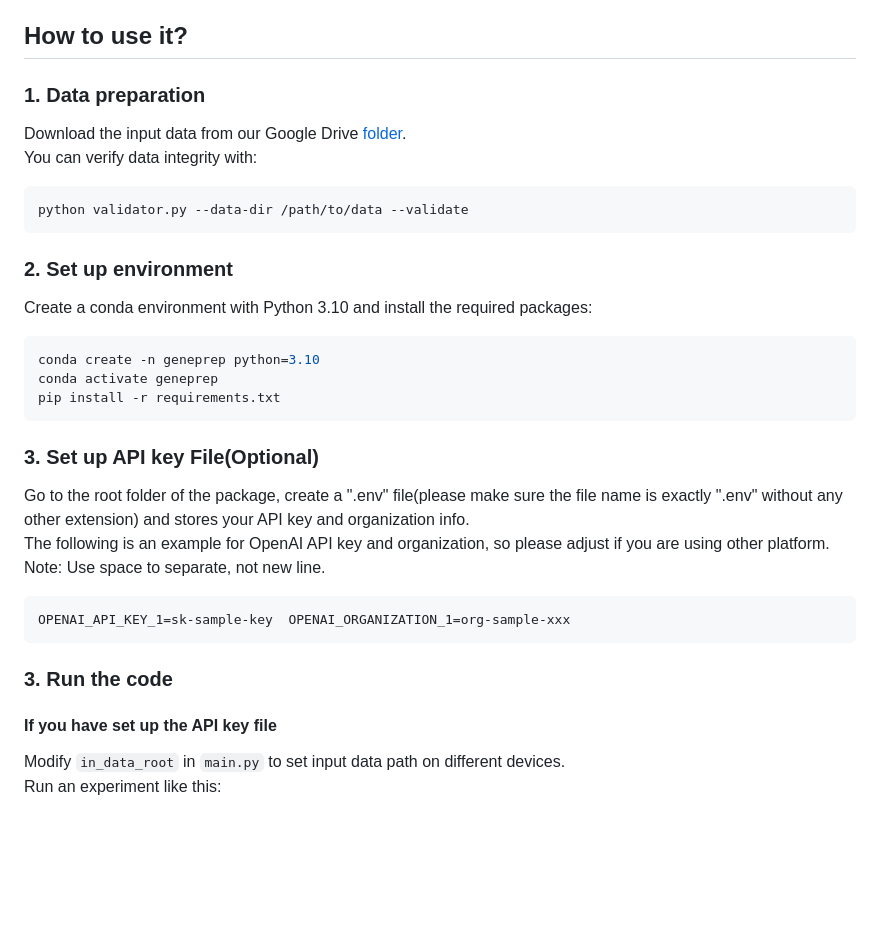
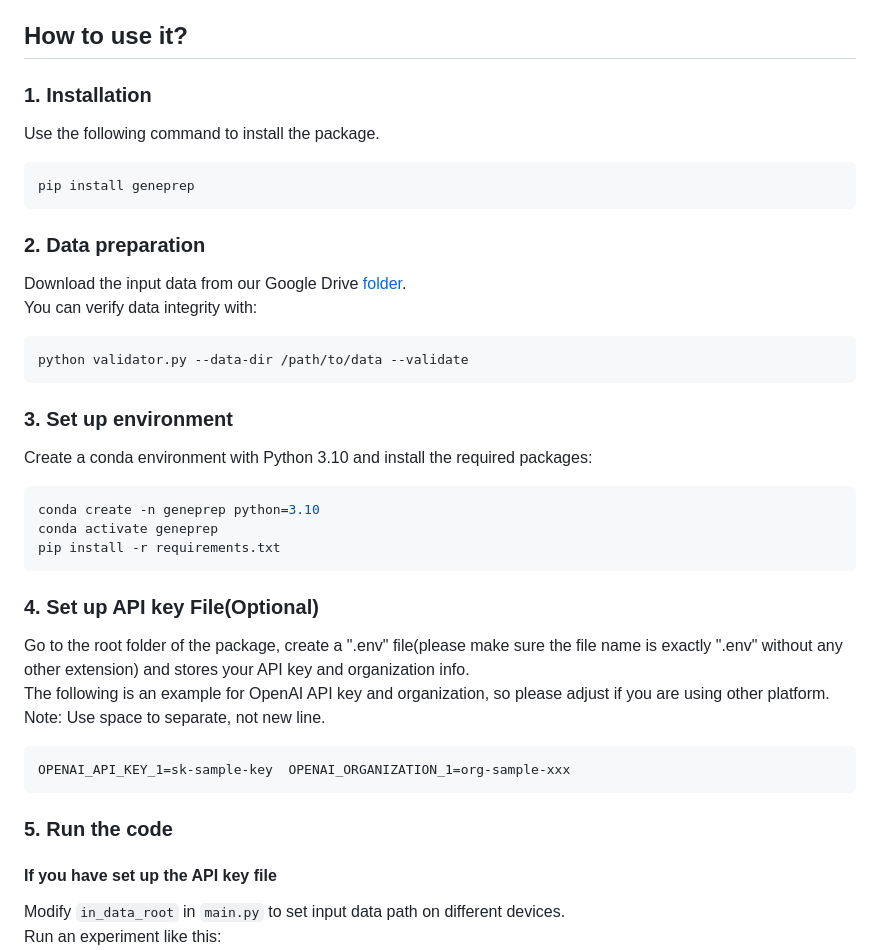
Before and after one commit to YueXu-2001/GenePrep, a Markdown page: README.md, the part around the change. Drawn GitHub-style; blank space fills up the shorter version.

Commit message:
Update README.md
adding instruction of installing geneprep

````diff
--- a/README.md
+++ b/README.md
@@ -7,14 +7,20 @@ GenePrep is an automated multi-agent system that streamlines preprocessing and a
 
 ## How to use it?
 
-### 1. Data preparation
+### 1. Installation
+Use the following command to install the package.
+```bash
+pip install geneprep
+```
+
+### 2. Data preparation
 Download the input data from our Google Drive [folder](https://drive.google.com/drive/u/0/folders/1A25gqaIpcahle6TLJ81Qnd2VoluJ2NEe). \
 You can verify data integrity with:
 ```bash
 python validator.py --data-dir /path/to/data --validate
 ```
 
-### 2. Set up environment
+### 3. Set up environment
 Create a conda environment with Python 3.10 and install the required packages:
 ```bash
 conda create -n geneprep python=3.10
@@ -22,7 +28,7 @@ conda activate geneprep
 pip install -r requirements.txt
 ```
 
-### 3. Set up API key File(Optional)
+### 4. Set up API key File(Optional)
 Go to the root folder of the package, create a ".env" file(please make sure the file name is exactly ".env" without any other extension) and stores your API key and organization info.\
 The following is an example for OpenAI API key and organization, so please adjust if you are using other platform.\
 Note: Use space to separate, not new line.
@@ -30,7 +36,7 @@ Note: Use space to separate, not new line.
 OPENAI_API_KEY_1=sk-sample-key	OPENAI_ORGANIZATION_1=org-sample-xxx
 ```
 
-### 3. Run the code
+### 5. Run the code
 #### If you have set up the API key file
 Modify `in_data_root` in `main.py` to set input data path on different devices.\
 Run an experiment like this:
````
